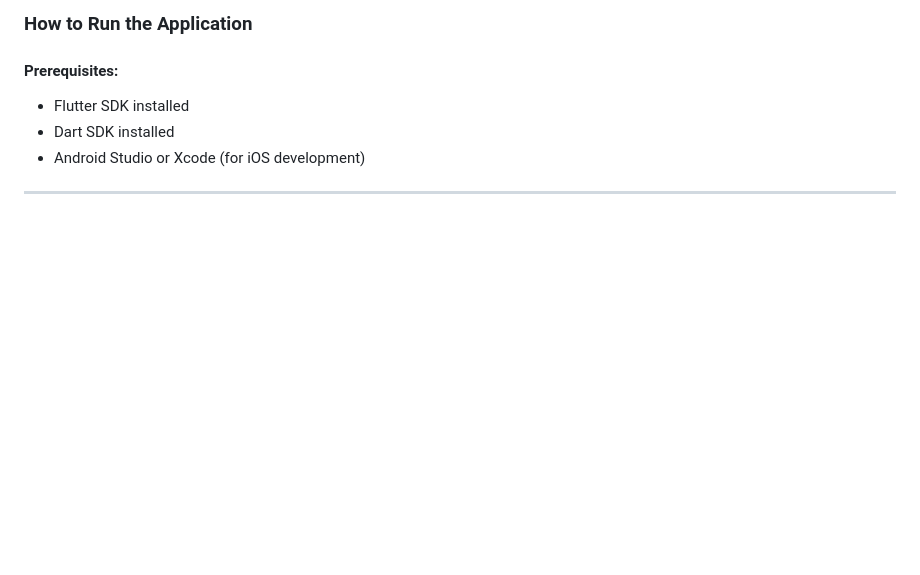
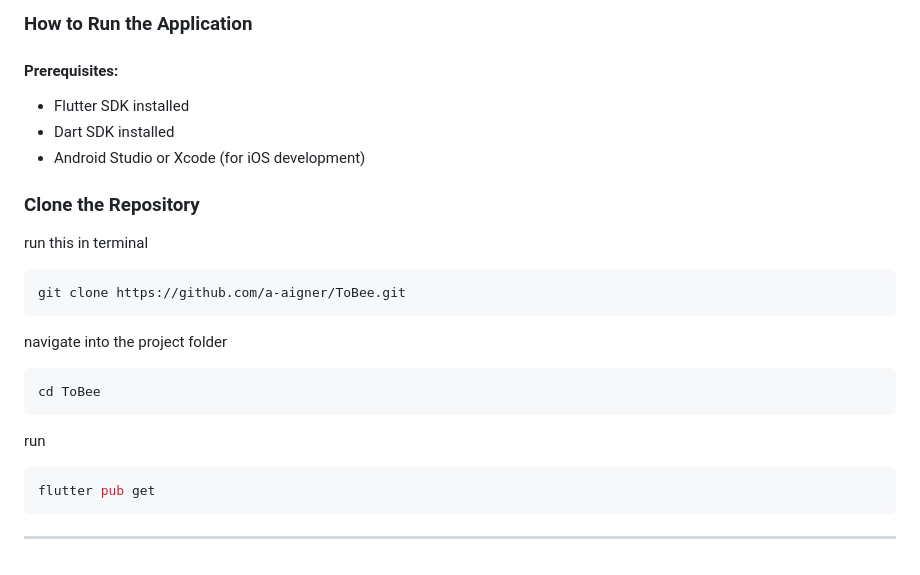
Before and after one commit to a-aigner/ToBee, a Markdown page: README.md, the part around the change. Rendered like a GitHub page; blank space fills up the shorter version.

````diff
--- a/README.md
+++ b/README.md
@@ -153,4 +153,17 @@ The AI engine connects to the app via a backend API. Data sent includes task det
 - Dart SDK installed
 - Android Studio or Xcode (for iOS development)
 
+### Clone the Repository
+run this in terminal
+```bash
+git clone https://github.com/a-aigner/ToBee.git
+```
+navigate into the project folder
+```bash
+cd ToBee
+```
+run
+```bash
+flutter pub get
+```
 ---
````
